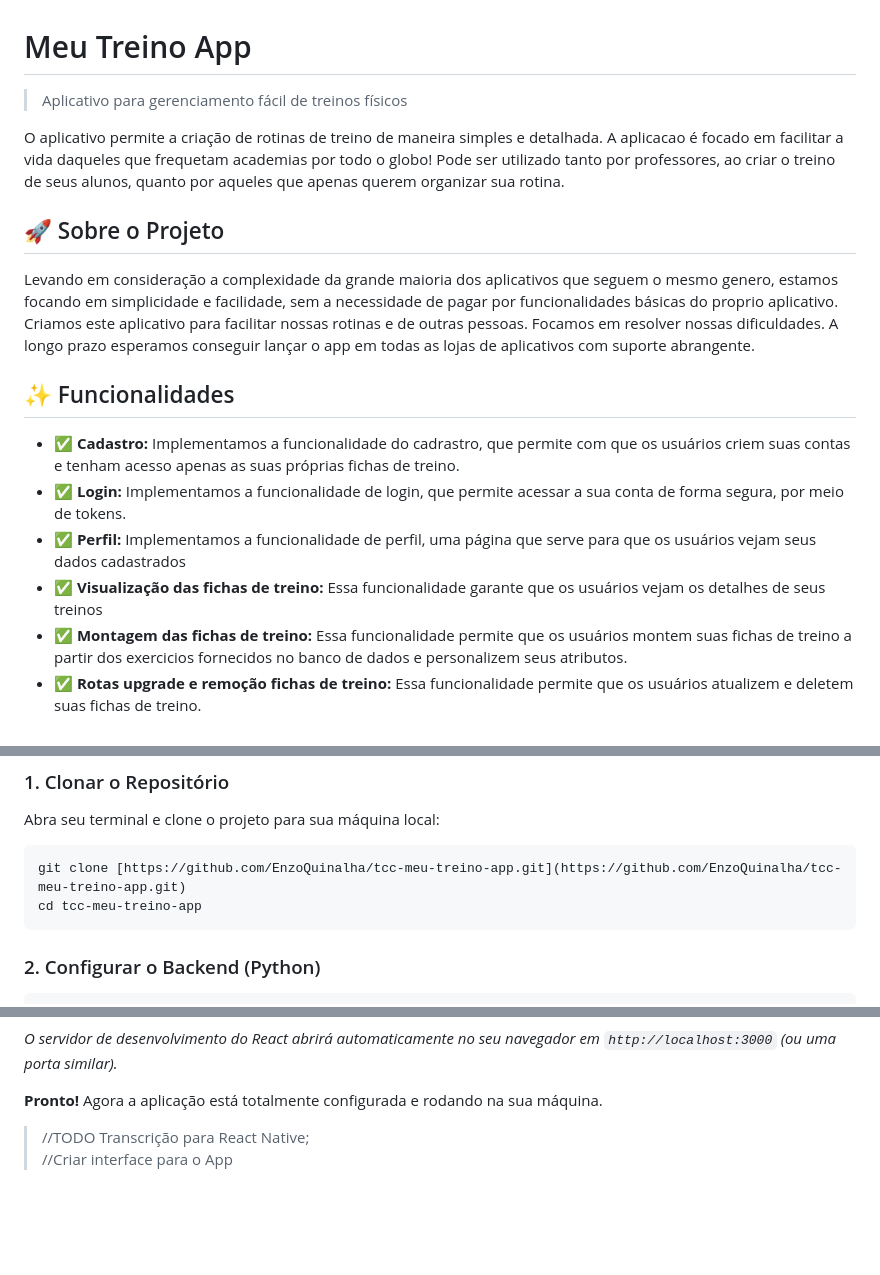
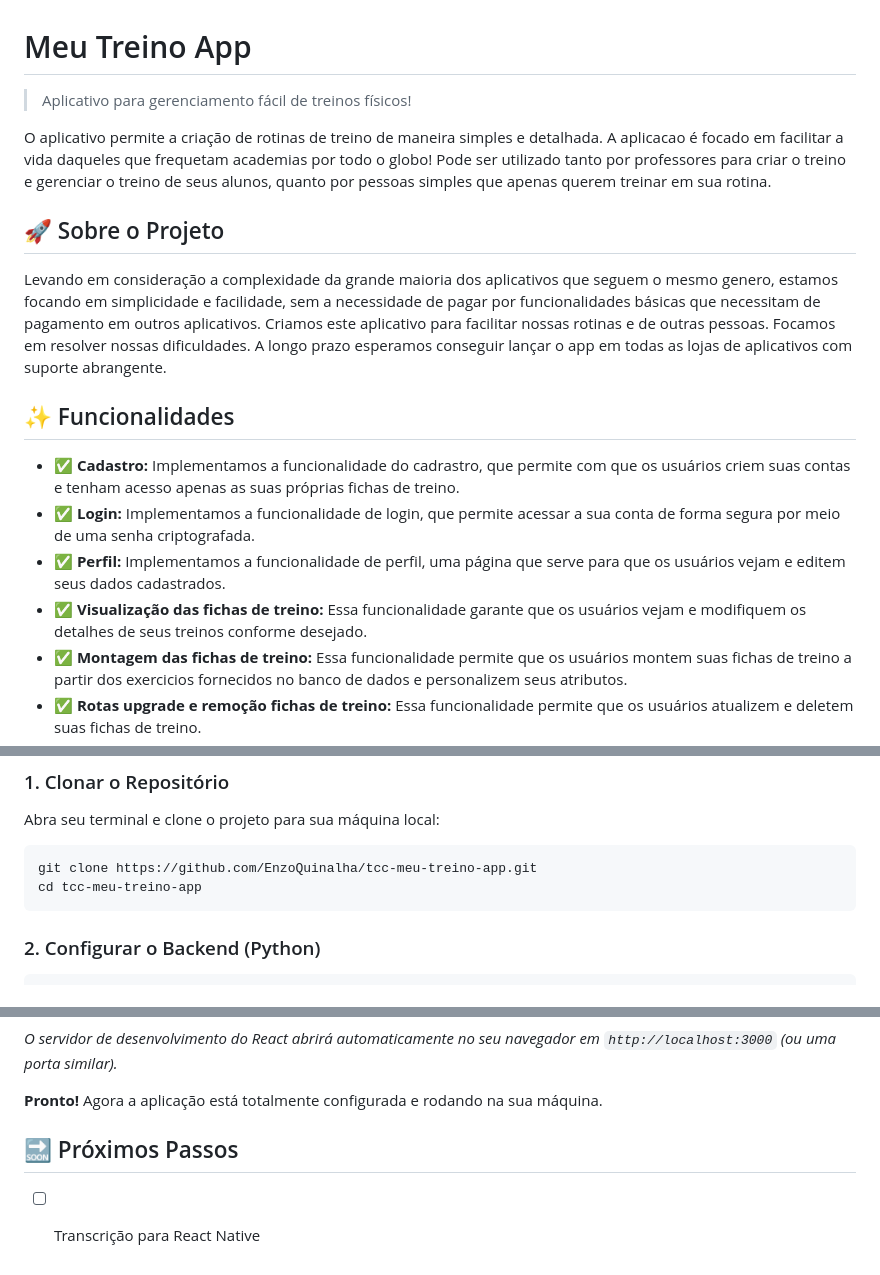
Before and after one commit to GabrielGalante1/tcc-meu-treino-app, a Markdown page: README.md, 3 parts joined by grey strips. Rendered like a GitHub page; blank space fills up the shorter version.

Commit message:
revisei README e adicionei detalhes.

````diff
--- a/README.md
+++ b/README.md
@@ -1,23 +1,23 @@
 # Meu Treino App
 
-> Aplicativo para gerenciamento fácil de treinos físicos
+> Aplicativo para gerenciamento fácil de treinos físicos!
 
 O aplicativo permite a criação de rotinas de treino de maneira simples e detalhada.
 A aplicacao é focado em facilitar a vida daqueles que frequetam academias por todo o globo!
-Pode ser utilizado tanto por professores, ao criar o treino de seus alunos, quanto por aqueles que apenas querem organizar sua rotina.
+Pode ser utilizado tanto por professores para criar o treino e gerenciar o treino de seus alunos, quanto por pessoas simples que apenas querem treinar em sua rotina.
 
 ## 🚀 Sobre o Projeto
 
-Levando em consideração a complexidade da grande maioria dos aplicativos que seguem o mesmo genero, estamos focando em simplicidade e facilidade, sem a necessidade de pagar por funcionalidades básicas do proprio aplicativo.
+Levando em consideração a complexidade da grande maioria dos aplicativos que seguem o mesmo genero, estamos focando em simplicidade e facilidade, sem a necessidade de pagar por funcionalidades básicas que necessitam de pagamento em outros aplicativos.
 Criamos este aplicativo para facilitar nossas rotinas e de outras pessoas. Focamos em resolver nossas dificuldades.
 A longo prazo esperamos conseguir lançar o app em todas as lojas de aplicativos com suporte abrangente.
 
 ## ✨ Funcionalidades
 
 * ✅ **Cadastro:** Implementamos a funcionalidade do cadrastro, que permite com que os usuários criem suas contas e tenham acesso apenas as suas próprias fichas de treino.
-* ✅ **Login:** Implementamos a funcionalidade de login, que permite acessar a sua conta de forma segura, por meio de tokens.
-* ✅ **Perfil:** Implementamos a funcionalidade de perfil, uma página que serve para que os usuários vejam seus dados cadastrados
-* ✅ **Visualização das fichas de treino:** Essa funcionalidade garante que os usuários vejam os detalhes de seus treinos
+* ✅ **Login:** Implementamos a funcionalidade de login, que permite acessar a sua conta de forma segura por meio de uma senha criptografada.
+* ✅ **Perfil:** Implementamos a funcionalidade de perfil, uma página que serve para que os usuários vejam e editem seus dados cadastrados.
+* ✅ **Visualização das fichas de treino:** Essa funcionalidade garante que os usuários vejam e modifiquem os detalhes de seus treinos conforme desejado.
 * ✅ **Montagem das fichas de treino:** Essa funcionalidade permite que os usuários montem suas fichas de treino a partir dos exercicios fornecidos no banco de dados e personalizem seus atributos.
 * ✅ **Rotas upgrade e remoção fichas de treino:** Essa funcionalidade permite que os usuários atualizem e deletem suas fichas de treino.
 * ❌ **Adicionar exercicios por meio da api (Em desenvolvimento):** Essa funcionalidade é apenas disponivel para administradores, para que sejam adicionados os exercicios ao app.
@@ -40,7 +40,7 @@ Antes de começar, garanta que você tem as seguintes ferramentas instaladas na
 ### 1. Clonar o Repositório
 Abra seu terminal e clone o projeto para sua máquina local:
 ```bash
-git clone [https://github.com/EnzoQuinalha/tcc-meu-treino-app.git](https://github.com/EnzoQuinalha/tcc-meu-treino-app.git)
+git clone https://github.com/EnzoQuinalha/tcc-meu-treino-app.git
 cd tcc-meu-treino-app
 ```
 
@@ -117,12 +117,6 @@ npm start
 
 **Pronto!** Agora a aplicação está totalmente configurada e rodando na sua máquina.
 
+## 🔜 Próximos Passos
 
-
-
-
-
-
-
-> //TODO Transcrição para React Native; <br>
-> //Criar interface para o App
+* [ ] Transcrição para React Native
````
